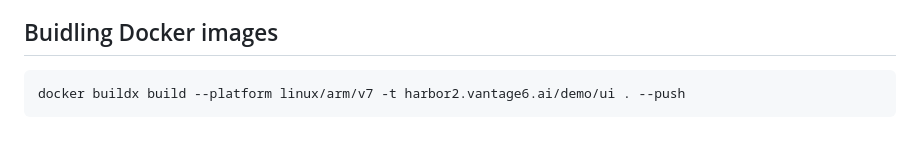
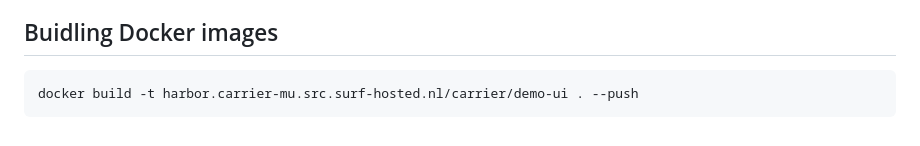
Before and after one commit to vantage6/vantage6-demo, a Markdown page: README.md, the part around the change. Rendered like a GitHub page.

Commit message:
Modified push command to carrier harbor registry

````diff
--- a/README.md
+++ b/README.md
@@ -103,5 +103,5 @@ You need to make some manual changes to the Javascript file:
 
 ## Buidling Docker images
 ```
-docker buildx build --platform linux/arm/v7 -t harbor2.vantage6.ai/demo/ui . --push
+docker build -t harbor.carrier-mu.src.surf-hosted.nl/carrier/demo-ui . --push
 ```
````
